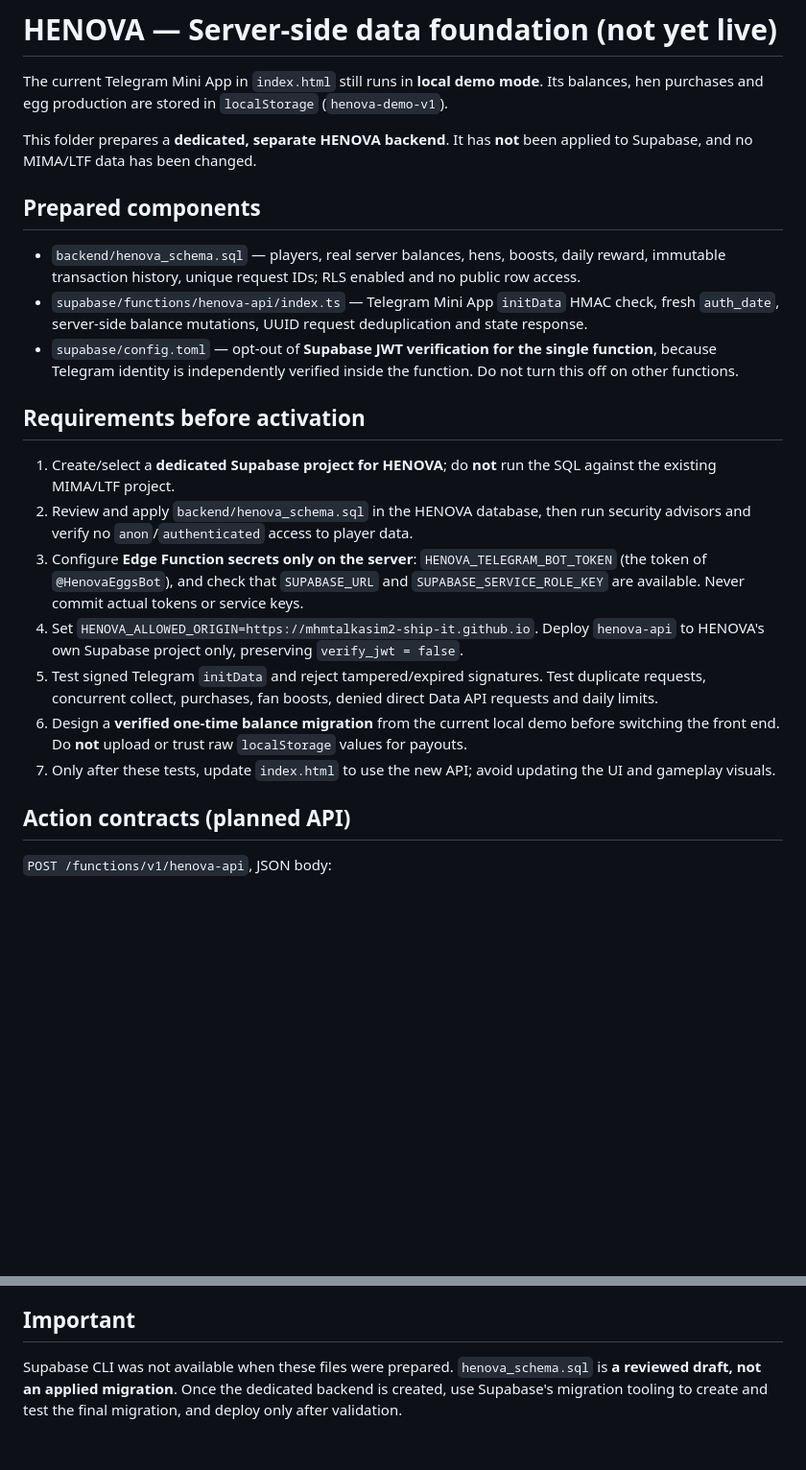
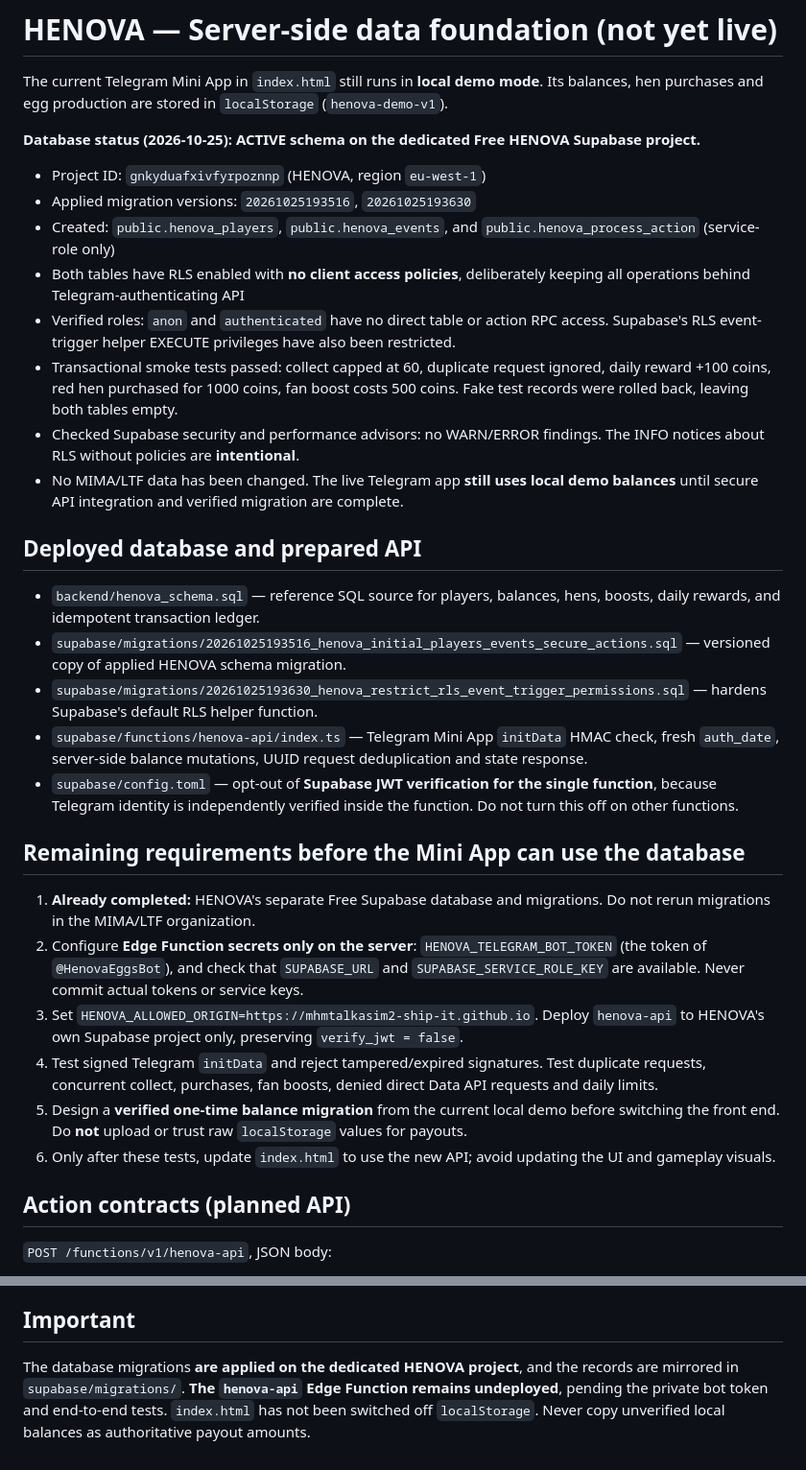
Before and after one commit to mhmtalkasim2-ship-it/henova, a Markdown page: backend/README.md, 2 parts joined by grey strips. Shown at 96% size. Drawn GitHub-style; blank space fills up the shorter version.

Commit message:
Document deployed HENOVA Free database, verified security, smoke tests and pending Telegram API activation

```diff
--- a/backend/README.md
+++ b/backend/README.md
@@ -2,23 +2,32 @@
 
 The current Telegram Mini App in `index.html` still runs in **local demo mode**. Its balances, hen purchases and egg production are stored in `localStorage` (`henova-demo-v1`).
 
-This folder prepares a **dedicated, separate HENOVA backend**. It has **not** been applied to Supabase, and no MIMA/LTF data has been changed.
+**Database status (2026-10-25): ACTIVE schema on the dedicated Free HENOVA Supabase project.**
+- Project ID: `gnkyduafxivfyrpoznnp` (HENOVA, region `eu-west-1`)
+- Applied migration versions: `20261025193516`, `20261025193630`
+- Created: `public.henova_players`, `public.henova_events`, and `public.henova_process_action` (service-role only)
+- Both tables have RLS enabled with **no client access policies**, deliberately keeping all operations behind Telegram-authenticating API
+- Verified roles: `anon` and `authenticated` have no direct table or action RPC access. Supabase's RLS event-trigger helper EXECUTE privileges have also been restricted.
+- Transactional smoke tests passed: collect capped at 60, duplicate request ignored, daily reward +100 coins, red hen purchased for 1000 coins, fan boost costs 500 coins. Fake test records were rolled back, leaving both tables empty.
+- Checked Supabase security and performance advisors: no WARN/ERROR findings. The INFO notices about RLS without policies are **intentional**.
+- No MIMA/LTF data has been changed. The live Telegram app **still uses local demo balances** until secure API integration and verified migration are complete.
 
-## Prepared components
+## Deployed database and prepared API
 
-- `backend/henova_schema.sql` — players, real server balances, hens, boosts, daily reward, immutable transaction history, unique request IDs; RLS enabled and no public row access.
+- `backend/henova_schema.sql` — reference SQL source for players, balances, hens, boosts, daily rewards, and idempotent transaction ledger.
+- `supabase/migrations/20261025193516_henova_initial_players_events_secure_actions.sql` — versioned copy of applied HENOVA schema migration.
+- `supabase/migrations/20261025193630_henova_restrict_rls_event_trigger_permissions.sql` — hardens Supabase's default RLS helper function.
 - `supabase/functions/henova-api/index.ts` — Telegram Mini App `initData` HMAC check, fresh `auth_date`, server-side balance mutations, UUID request deduplication and state response.
 - `supabase/config.toml` — opt-out of **Supabase JWT verification for the single function**, because Telegram identity is independently verified inside the function. Do not turn this off on other functions.
 
-## Requirements before activation
+## Remaining requirements before the Mini App can use the database
 
-1. Create/select a **dedicated Supabase project for HENOVA**; do **not** run the SQL against the existing MIMA/LTF project.
-2. Review and apply `backend/henova_schema.sql` in the HENOVA database, then run security advisors and verify no `anon`/`authenticated` access to player data.
-3. Configure **Edge Function secrets only on the server**: `HENOVA_TELEGRAM_BOT_TOKEN` (the token of `@HenovaEggsBot`), and check that `SUPABASE_URL` and `SUPABASE_SERVICE_ROLE_KEY` are available. Never commit actual tokens or service keys.
-4. Set `HENOVA_ALLOWED_ORIGIN=https://mhmtalkasim2-ship-it.github.io`. Deploy `henova-api` to HENOVA's own Supabase project only, preserving `verify_jwt = false`.
-5. Test signed Telegram `initData` and reject tampered/expired signatures. Test duplicate requests, concurrent collect, purchases, fan boosts, denied direct Data API requests and daily limits.
-6. Design a **verified one-time balance migration** from the current local demo before switching the front end. Do **not** upload or trust raw `localStorage` values for payouts.
-7. Only after these tests, update `index.html` to use the new API; avoid updating the UI and gameplay visuals.
+1. **Already completed:** HENOVA's separate Free Supabase database and migrations. Do not rerun migrations in the MIMA/LTF organization.
+2. Configure **Edge Function secrets only on the server**: `HENOVA_TELEGRAM_BOT_TOKEN` (the token of `@HenovaEggsBot`), and check that `SUPABASE_URL` and `SUPABASE_SERVICE_ROLE_KEY` are available. Never commit actual tokens or service keys.
+3. Set `HENOVA_ALLOWED_ORIGIN=https://mhmtalkasim2-ship-it.github.io`. Deploy `henova-api` to HENOVA's own Supabase project only, preserving `verify_jwt = false`.
+4. Test signed Telegram `initData` and reject tampered/expired signatures. Test duplicate requests, concurrent collect, purchases, fan boosts, denied direct Data API requests and daily limits.
+5. Design a **verified one-time balance migration** from the current local demo before switching the front end. Do **not** upload or trust raw `localStorage` values for payouts.
+6. Only after these tests, update `index.html` to use the new API; avoid updating the UI and gameplay visuals.
 
 ## Action contracts (planned API)
 
@@ -43,4 +52,4 @@ Use `crypto.randomUUID()` once per intended action and reuse the **same requestI
 
 ## Important
 
-Supabase CLI was not available when these files were prepared. `henova_schema.sql` is **a reviewed draft, not an applied migration**. Once the dedicated backend is created, use Supabase's migration tooling to create and test the final migration, and deploy only after validation.
+The database migrations **are applied on the dedicated HENOVA project**, and the records are mirrored in `supabase/migrations/`. **The `henova-api` Edge Function remains undeployed**, pending the private bot token and end-to-end tests. `index.html` has not been switched off `localStorage`. Never copy unverified local balances as authoritative payout amounts.
```
